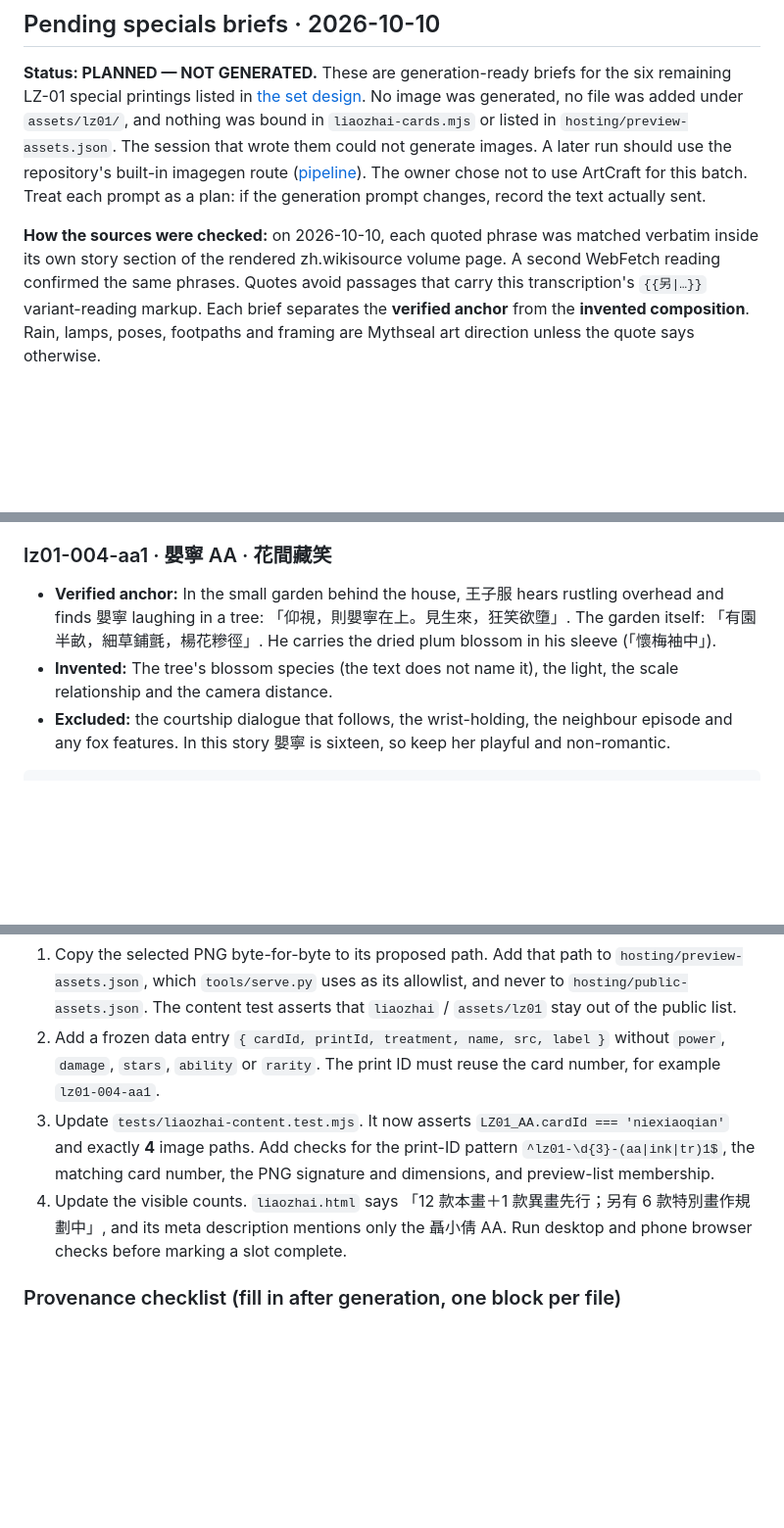
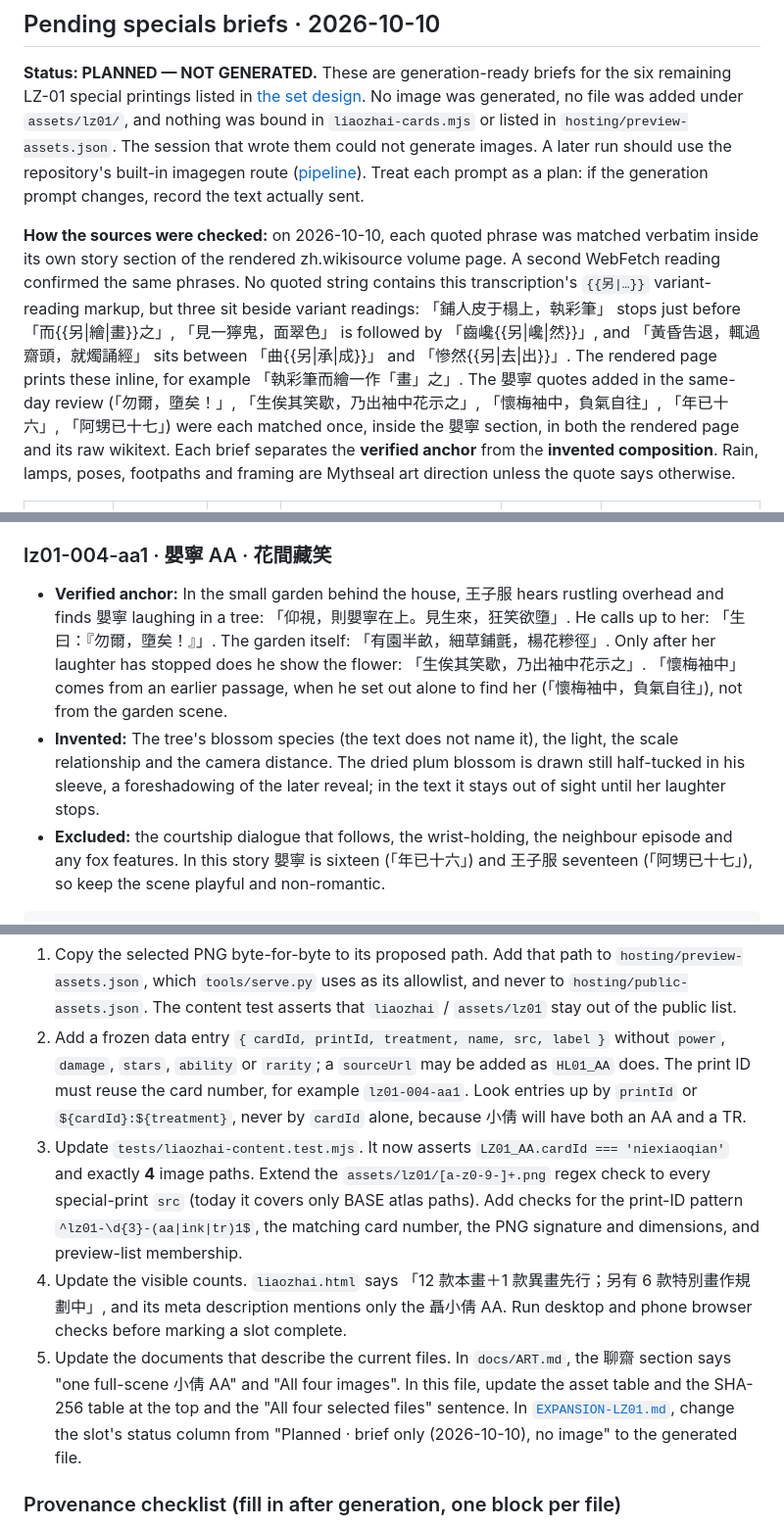
Before and after one commit to cambridgetcg/mythseal, a Markdown page: docs/ART-LZ01.md, 3 parts joined by grey strips. Shown at 98% size. Rendered like a GitHub page; blank space fills up the shorter version.

Commit message:
Correct LZ-01 special briefs after source and safety review
Tighten the six pending briefs in docs/ART-LZ01.md without generating
images or changing code:

- 嬰寧 AA: anchor 「勿爾，墮矣！」 and 「生俟其笑歇，乃出袖中花示之」; mark
  「懷梅袖中」 as the earlier journey passage and draw the blossom still
  half-tucked in his sleeve. Record both ages (十六 / 十七), replace
  "awkward longing" with surprise and gentle concern, add "no romantic
  gaze", and keep only 王子服 small so her face stays readable.
- 王六郎 AA: require a readable face and a figure at least a third of
  the image height.
- 陸判 INK: make the colour rule consistent (vermilion plus a barely
  perceptible grey-green face tint) in both prompt and Invented.
- 畫皮之鬼 INK: drop the face area on the sheet, add a rejection rule
  for skin/mask/face readings, and record the human-form-before-donning
  deviation from the text.
- 聶小倩 TR: use the shared no-text rule (lettering, calligraphy,
  pseudo-glyphs, blank screens/lattice, borders).
- Notes: the content test regex covers only BASE atlas paths; three
  quotes sit beside {{另|…}} variants; remove the unsourced ArtCraft line.
- Binding checklist: key specials by printId or cardId:treatment, extend
  the src regex to special prints, and update ART.md, this file's tables
  and the EXPANSION-LZ01 status column.

New 嬰寧 quotes were matched once each inside the 嬰寧 section of the
rendered zh.wikisource page and its raw wikitext on 2026-10-10.

Co-Authored-By: Claude Opus 5.5 (1M context) <noreply@anthropic.com>

````diff
--- a/docs/ART-LZ01.md
+++ b/docs/ART-LZ01.md
@@ -74,13 +74,20 @@ No image was generated, no file was added under `assets/lz01/`, and nothing was
 bound in `liaozhai-cards.mjs` or listed in `hosting/preview-assets.json`. The
 session that wrote them could not generate images. A later run should use the
 repository's built-in imagegen route ([pipeline](CONTENT-RELEASE-PIPELINE.md#2-插畫製作與可重建加工)).
-The owner chose not to use ArtCraft for this batch. Treat each prompt as a plan:
-if the generation prompt changes, record the text actually sent.
+Treat each prompt as a plan: if the generation prompt changes, record the text
+actually sent.
 
 **How the sources were checked:** on 2026-10-10, each quoted phrase was matched
 verbatim inside its own story section of the rendered zh.wikisource volume page.
-A second WebFetch reading confirmed the same phrases. Quotes avoid passages that
-carry this transcription's `{{另|…}}` variant-reading markup. Each brief separates
+A second WebFetch reading confirmed the same phrases. No quoted string contains
+this transcription's `{{另|…}}` variant-reading markup, but three sit beside
+variant readings: 「鋪人皮于榻上，執彩筆」 stops just before 「而{{另|繪|畫}}之」,
+「見一獰鬼，面翠色」 is followed by 「齒巉{{另|巉|然}}」, and 「黃昏告退，輒過齋頭，就燭誦經」
+sits between 「曲{{另|承|成}}」 and 「慘然{{另|去|出}}」. The rendered page prints
+these inline, for example 「執彩筆而繪一作「畫」之」. The 嬰寧 quotes added in
+the same-day review (「勿爾，墮矣！」, 「生俟其笑歇，乃出袖中花示之」,
+「懷梅袖中，負氣自往」, 「年已十六」, 「阿甥已十七」) were each matched once, inside
+the 嬰寧 section, in both the rendered page and its raw wikitext. Each brief separates
 the **verified anchor** from the **invented composition**. Rain, lamps, poses,
 footpaths and framing are Mythseal art direction unless the quote says otherwise.
 
@@ -120,12 +129,18 @@ The names are proposals; nothing may point at them until the files exist.
 
 - **Verified anchor:** In the small garden behind the house, 王子服 hears rustling
   overhead and finds 嬰寧 laughing in a tree: 「仰視，則嬰寧在上。見生來，狂笑欲墮」.
-  The garden itself: 「有園半畝，細草鋪氈，楊花糝徑」. He carries the dried plum
-  blossom in his sleeve (「懷梅袖中」).
+  He calls up to her: 「生曰：『勿爾，墮矣！』」. The garden itself:
+  「有園半畝，細草鋪氈，楊花糝徑」. Only after her laughter has stopped does he
+  show the flower: 「生俟其笑歇，乃出袖中花示之」. 「懷梅袖中」 comes from an
+  earlier passage, when he set out alone to find her (「懷梅袖中，負氣自往」), not
+  from the garden scene.
 - **Invented:** The tree's blossom species (the text does not name it), the
-  light, the scale relationship and the camera distance.
+  light, the scale relationship and the camera distance. The dried plum blossom
+  is drawn still half-tucked in his sleeve, a foreshadowing of the later
+  reveal; in the text it stays out of sight until her laughter stops.
 - **Excluded:** the courtship dialogue that follows, the wrist-holding, the
-  neighbour episode and any fox features. In this story 嬰寧 is sixteen, so keep
-  her playful and non-romantic.
+  neighbour episode and any fox features. In this story 嬰寧 is sixteen
+  (「年已十六」) and 王子服 seventeen (「阿甥已十七」), so keep the scene playful
+  and non-romantic.
 
 ```text
@@ -232,16 +252,27 @@ Checklist for each generated file before it is bound:
    and never to `hosting/public-assets.json`. The content test asserts that
    `liaozhai` / `assets/lz01` stay out of the public list.
 2. Add a frozen data entry `{ cardId, printId, treatment, name, src, label }`
-   without `power`, `damage`, `stars`, `ability` or `rarity`. The print ID must
-   reuse the card number, for example `lz01-004-aa1`.
+   without `power`, `damage`, `stars`, `ability` or `rarity`; a `sourceUrl` may
+   be added as `HL01_AA` does. The print ID must reuse the card number, for
+   example `lz01-004-aa1`. Look entries up by `printId` or
+   `${cardId}:${treatment}`, never by `cardId` alone, because 小倩 will have both
+   an AA and a TR.
 3. Update `tests/liaozhai-content.test.mjs`. It now asserts
-   `LZ01_AA.cardId === 'niexiaoqian'` and exactly **4** image paths. Add checks
-   for the print-ID pattern `^lz01-\d{3}-(aa|ink|tr)1$`, the matching card
-   number, the PNG signature and dimensions, and preview-list membership.
+   `LZ01_AA.cardId === 'niexiaoqian'` and exactly **4** image paths. Extend the
+   `assets/lz01/[a-z0-9-]+.png` regex check to every special-print `src` (today
+   it covers only BASE atlas paths). Add checks for the print-ID pattern
+   `^lz01-\d{3}-(aa|ink|tr)1$`, the matching card number, the PNG signature and
+   dimensions, and preview-list membership.
 4. Update the visible counts. `liaozhai.html` says
    「12 款本畫＋1 款異畫先行；另有 6 款特別畫作規劃中」, and its meta description
    mentions only the 聶小倩 AA. Run desktop and phone browser checks before
    marking a slot complete.
+5. Update the documents that describe the current files. In `docs/ART.md`, the
+   聊齋 section says "one full-scene 小倩 AA" and "All four images". In this
+   file, update the asset table and the SHA-256 table at the top and the
+   "All four selected files" sentence. In
+   [`EXPANSION-LZ01.md`](EXPANSION-LZ01.md), change the slot's status column
+   from "Planned · brief only (2026-10-10), no image" to the generated file.
 
 ### Provenance checklist (fill in after generation, one block per file)
 
````
Also changed, not shown: other parts of docs/ART-LZ01.md (+17 -10 lines).
